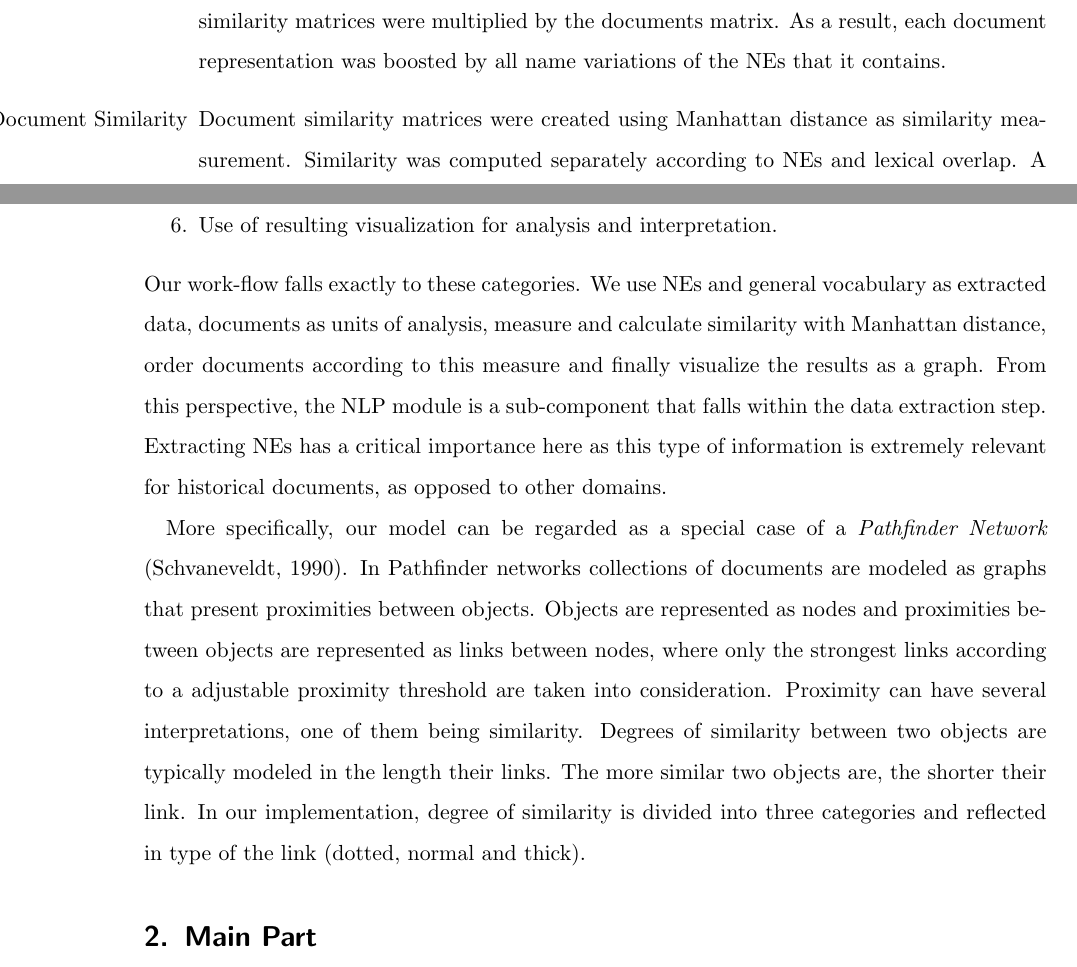
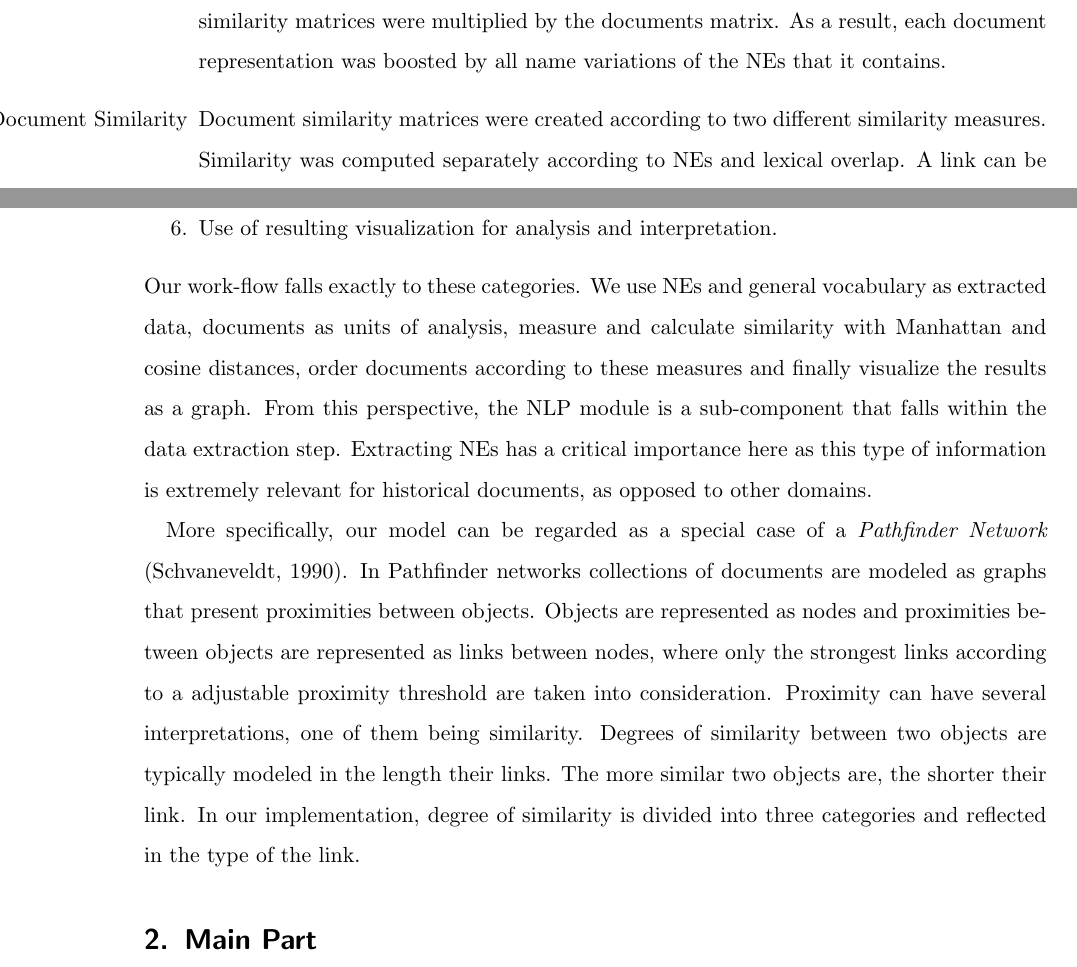
Before and after one commit to cehrler/castro, a LaTeX paper (report/main.tex, which reads report/introduction.tex): two parts of pages 5 and 9 of 32, joined at a grey line, cut so that both start at the same text. Compiled offline with pdfLaTeX.

Commit message:
into changes 3

```diff
--- a/report/introduction.tex
+++ b/report/introduction.tex
@@ -52,7 +52,7 @@ Several processing tasks were performed in the course of implementation of the p
 First, similarity matrices between all named entities of the same type in the Castro collection were calculated using a $p$-spectrum string kernel.
 Then, the similarity matrices were multiplied by the documents matrix. As a result, each document representation was boosted by all name
 variations of the NEs that it contains.
-\item[Calculation of Document Similarity] Document similarity matrices were created using Manhattan distance as similarity measurement.
+\item[Calculation of Document Similarity] Document similarity matrices were created according to two different similarity measures.
 Similarity was computed separately according to NEs and lexical overlap.
 A link can be established between a pair of documents if their similarity passes a certain threshold.
 The strength of the link is determined by the strength of the similarity.
@@ -162,7 +162,7 @@ The general process flow of visualizing domain knowledge as described in
 \item Ordination or assignment of coordinates to units
 \item Use of resulting visualization for analysis and interpretation.
 \end{enumerate}
-Our work-flow falls exactly to these categories. We use NEs and general vocabulary as extracted data, documents as units of analysis, measure and calculate similarity with Manhattan distance, order documents according to this measure and finally visualize the results as a graph.
+Our work-flow falls exactly to these categories. We use NEs and general vocabulary as extracted data, documents as units of analysis, measure and calculate similarity with Manhattan and cosine distances, order documents according to these measures and finally visualize the results as a graph.
 From this perspective, the NLP module is a sub-component that falls within the data extraction step. Extracting NEs has a critical importance
 here as this type of information is extremely relevant for historical documents, as opposed to other domains.
 
@@ -170,4 +170,4 @@ More specifically, our model can be regarded as a special case of a \emph{Pathfi
 In Pathfinder networks collections of documents are modeled as graphs that present proximities between objects.
 Objects are represented as nodes and proximities between objects are represented as links between nodes, where only the strongest links according to a adjustable proximity threshold are taken into consideration. Proximity can have several interpretations, one of them being similarity.
 Degrees of similarity between two objects are typically modeled in the length their links. The more similar two objects are, the shorter their link.
-In our implementation, degree of similarity is divided into three categories and reflected in type of the link (dotted, normal and thick).
+In our implementation, degree of similarity is divided into three categories and reflected in the type of the link.
```
Also changed, not shown: report/introduction.tex (4 more changed lines).
